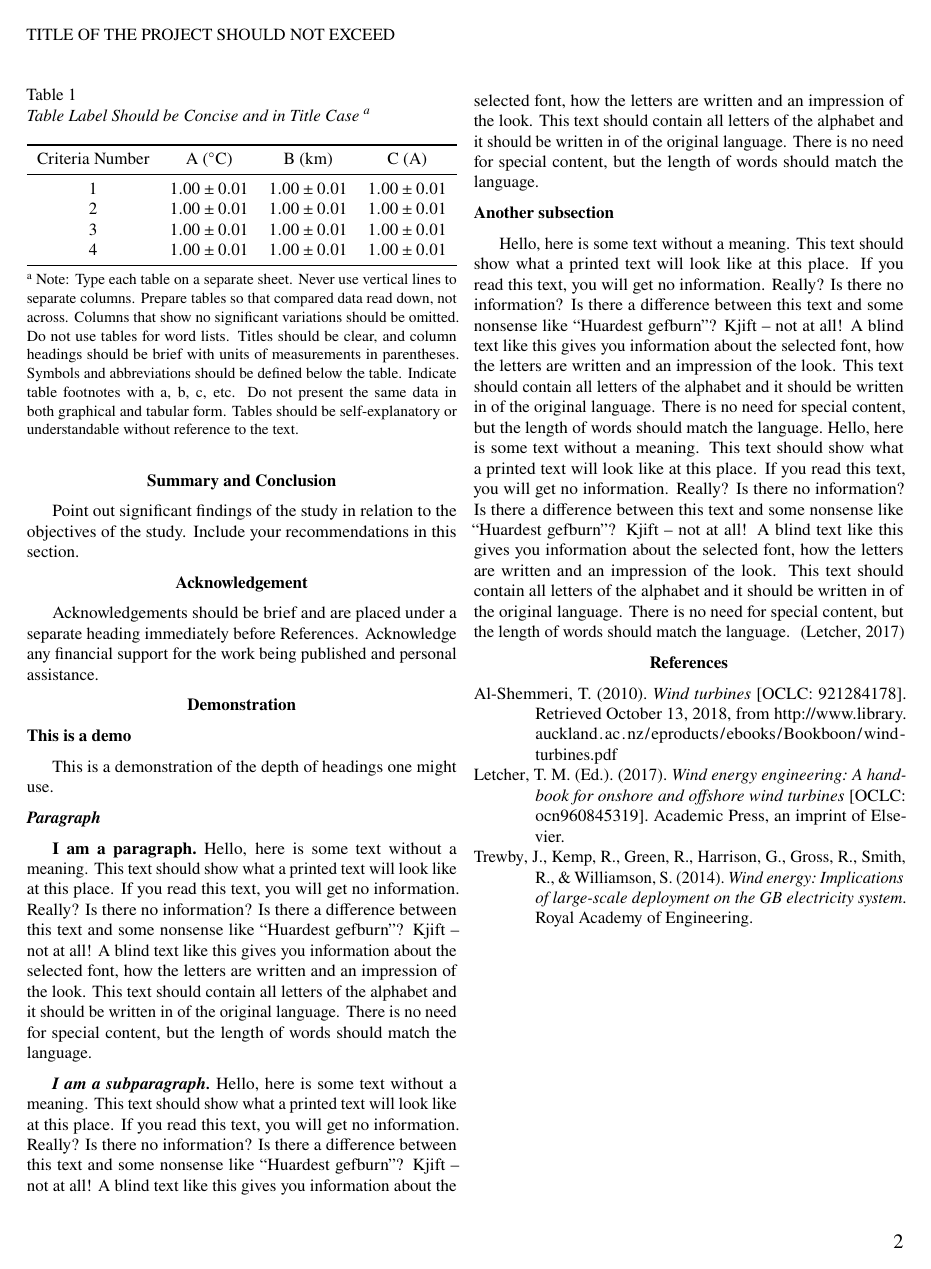
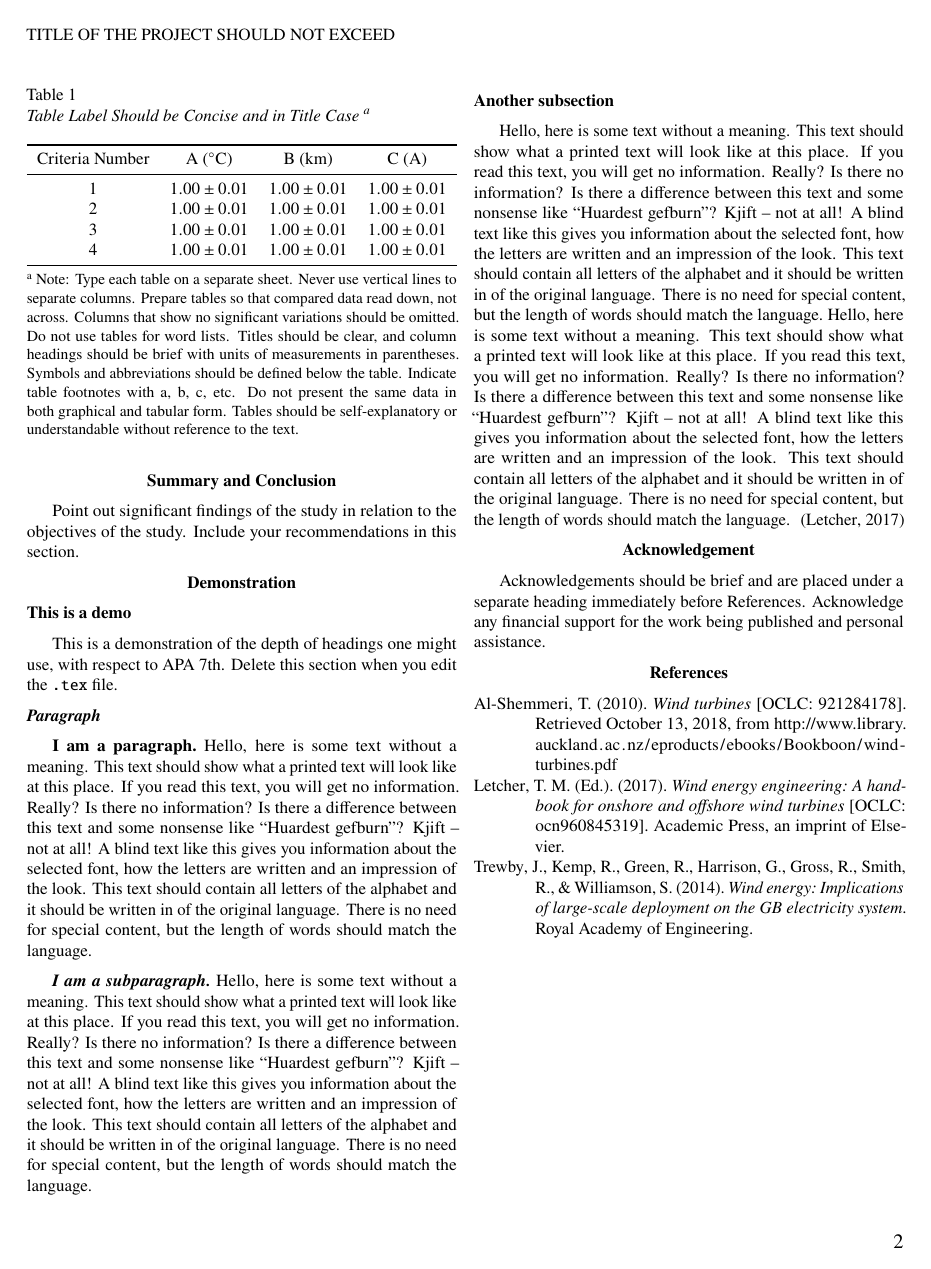
Before and after one commit to MasterToast10/str-templates, a LaTeX document (strrespaper-journ/strrespaper-journ.tex): page 2 of 2. Compiled offline with pdfLaTeX.

Commit message:
Demonstration

```diff
--- a/strrespaper-journ/strrespaper-journ.tex
+++ b/strrespaper-journ/strrespaper-journ.tex
@@ -161,15 +161,11 @@
 		Point out significant findings of the study in relation to the objectives of the study.
 		Include your recommendations in this section.
 
-	\section{Acknowledgement}
-		% TODO: Acknowledgement
-		Acknowledgements should be brief and are placed under a separate heading immediately before References.
-		Acknowledge any financial support for the work being published and personal assistance.
-
 	\section{Demonstration}
 		% TODO: Remove this section
 		\subsection{This is a demo}
-			This is a demonstration of the depth of headings one might use.
+			This is a demonstration of the depth of headings one might use, with respect to APA 7th.
+			Delete this section when you edit the \texttt{.tex} file.
 			\subsubsection{Paragraph}
 				\paragraph{I am a paragraph}
 					\blindtext
@@ -181,6 +177,12 @@
 			\nocite{al-shemmeriWindTurbines2010}
 			\nocite{trewbyWindEnergyImplications2014}
 
+	\section{Acknowledgement}
+		% TODO: Acknowledgement
+		Acknowledgements should be brief and are placed under a separate heading immediately before References.
+		Acknowledge any financial support for the work being published and personal assistance.
+
+
 	\printbibliography
 		% The example bibliographical entries were in APA 6th so it is recommended that you simply generate a .bib file using software such as Zotero and use BibLaTeX to format the citations and bibliography for you.
 		% It was noted in the original template that Personal communication should appear only in text parenthetically with the names of persons who supplied the information. They should not be listed in the References section.
```
Also changed, not shown: strrespaper-journ/strrespaper-journ.pdf.
